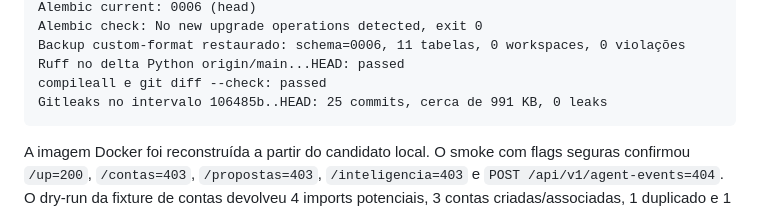
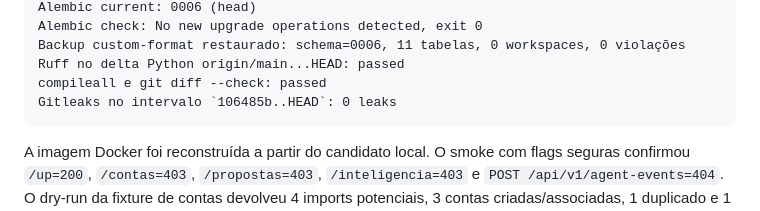
Before and after one commit to zelusototmayor/lead-automation, a Markdown page: docs/crm/CURRENT_STATE.md, the part around the change. GitHub-like rendering.

Commit message:
docs: keep verification evidence self-consistent

````diff
--- a/docs/crm/CURRENT_STATE.md
+++ b/docs/crm/CURRENT_STATE.md
@@ -555,7 +555,7 @@ Alembic check: No new upgrade operations detected, exit 0
 Backup custom-format restaurado: schema=0006, 11 tabelas, 0 workspaces, 0 violações
 Ruff no delta Python origin/main...HEAD: passed
 compileall e git diff --check: passed
-Gitleaks no intervalo 106485b..HEAD: 25 commits, cerca de 991 KB, 0 leaks
+Gitleaks no intervalo `106485b..HEAD`: 0 leaks
 ```
 
 A imagem Docker foi reconstruída a partir do candidato local. O smoke com flags seguras confirmou `/up=200`, `/contas=403`, `/propostas=403`, `/inteligencia=403` e `POST /api/v1/agent-events=404`. O dry-run da fixture de contas devolveu 4 imports potenciais, 3 contas criadas/associadas, 1 duplicado e 1 fase não mapeada, sem writes.
````
